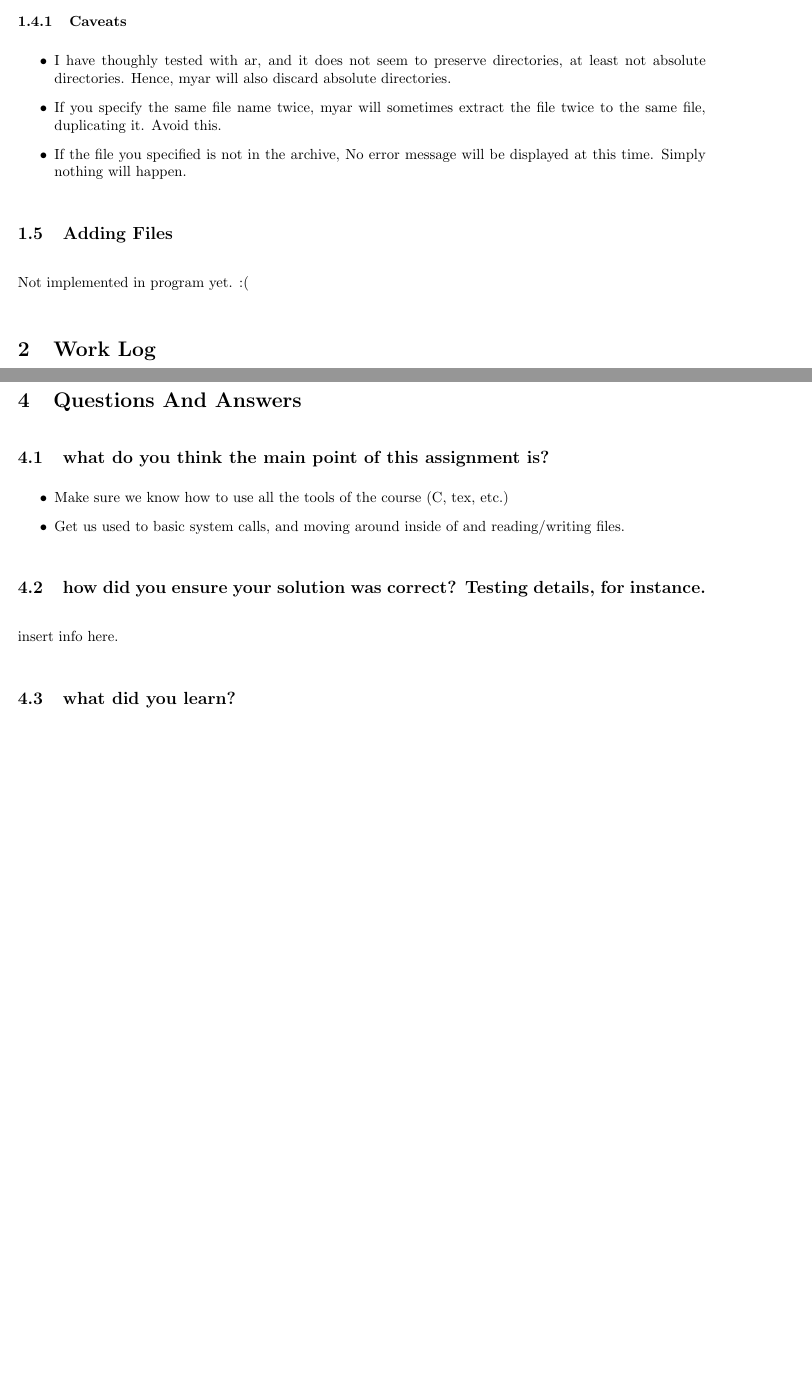
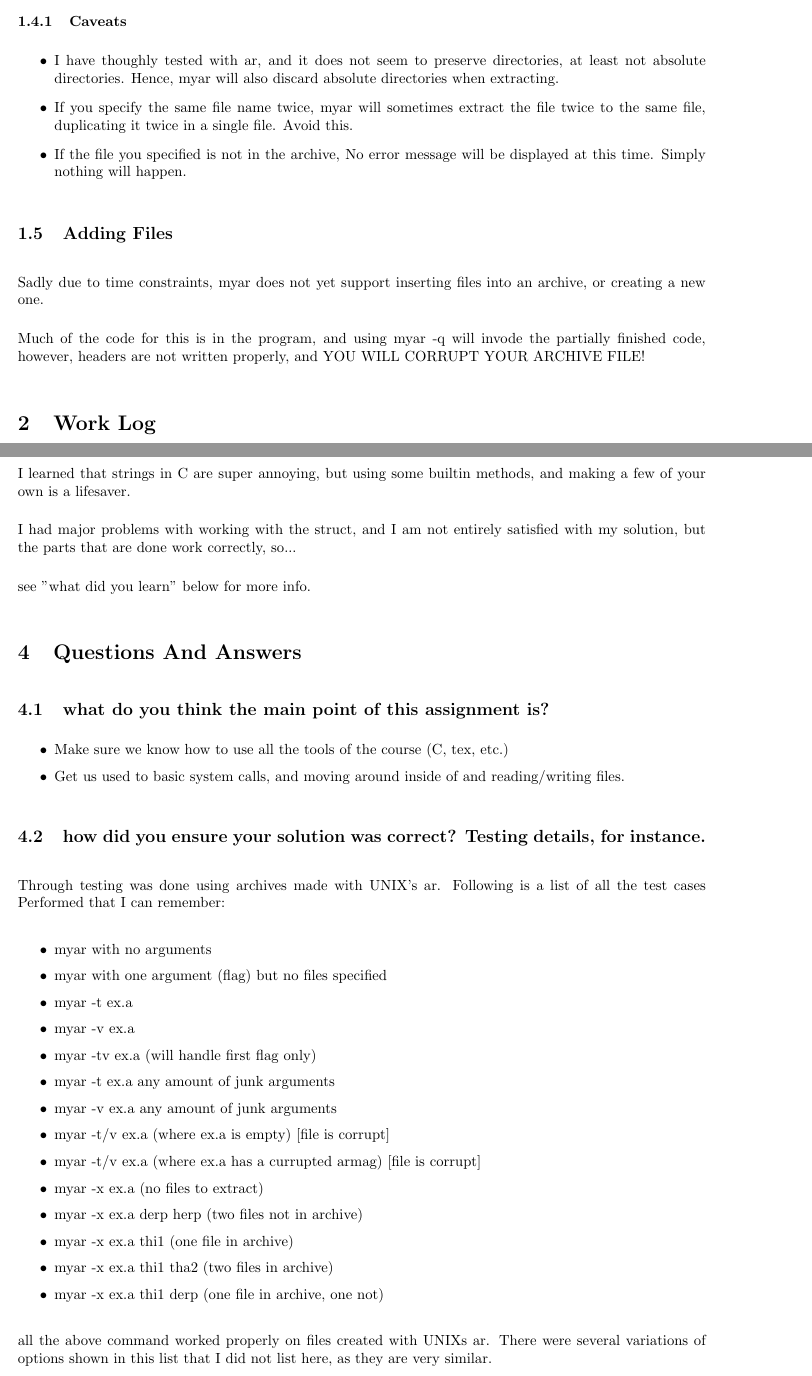
Before and after one commit to 1n5aN1aC/myar, a LaTeX document (doc/readme.tex): two parts of pages 3 and 4 of 4 before the commit and two parts of pages 3 and 4 of 5 after it, joined at a grey line, cut so that both start at the same text, the shorter picture padded with empty space. Compiled offline with LaTeX, dvips and Ghostscript.

Commit message:
Updating readme.

```diff
--- a/doc/readme.tex
+++ b/doc/readme.tex
@@ -108,21 +108,30 @@ It then iterates through the list of files in the archive, and in a nested loop,
 \subsubsection{Caveats}
 
 \begin{itemize}
-\item I have thoughly tested with ar, and it does not seem to preserve directories, at least not absolute directories.  Hence, myar will also discard absolute directories.
-\item If you specify the same file name twice, myar will sometimes extract the file twice to the same file, duplicating it.  Avoid this.
+\item I have thoughly tested with ar, and it does not seem to preserve directories, at least not absolute directories.  Hence, myar will also discard absolute directories when extracting.
+\item If you specify the same file name twice, myar will sometimes extract the file twice to the same file, duplicating it twice in a single file.  Avoid this.
 \item If the file you specified is not in the archive, No error message will be displayed at this time.  Simply nothing will happen.
 \end{itemize}
 
 \subsection{Adding Files}
 
-Not implemented in program yet.  :(
+Sadly due to time constraints, myar does not yet support inserting files into an archive, or creating a new one.
+
+Much of the code for this is in the program, and using myar -q will invode the partially finished code, however, headers are not written properly, and YOU WILL CORRUPT YOUR ARCHIVE FILE!
 
 \section{Work Log}
 
 Coming soon.  In the meantime, you can find a rough outline here:
+
 \url{https://github.com/1n5aN1aC/myar/commits/master}
 
 \section{Challenges}
+
+I learned that strings in C are super annoying, but using some builtin methods, and making a few of your own is a lifesaver.
+
+I had major problems with working with the struct, and I am not entirely satisfied with my solution, but the parts that are done work correctly, so...
+
+see "what did you learn" below for more info.
 
 \section{Questions And Answers}
 
@@ -135,7 +144,26 @@ Coming soon.  In the meantime, you can find a rough outline here:
 
 \subsection{how did you ensure your solution was correct? Testing details, for instance.}
 
-insert info here.
+Through testing was done using archives made with UNIX's ar.  Following is a list of all the test cases Performed that I can remember:
+
+\begin{itemize}
+\item myar with no arguments
+\item myar with one argument (flag) but no files specified
+\item myar -t ex.a
+\item myar -v ex.a
+\item myar -tv ex.a   (will handle first flag only)
+\item myar -t ex.a any amount of junk arguments
+\item myar -v ex.a any amount of junk arguments
+\item myar -t/v ex.a (where ex.a is empty) [file is corrupt]
+\item myar -t/v ex.a (where ex.a has a currupted armag) [file is corrupt]
+\item myar -x ex.a (no files to extract)
+\item myar -x ex.a derp herp (two files not in archive)
+\item myar -x ex.a thi1 (one file in archive)
+\item myar -x ex.a thi1 tha2 (two files in archive)
+\item myar -x ex.a thi1 derp (one file in archive, one not)
+\end{itemize}
+
+all the above command worked properly on files created with UNIXs ar.  There were several variations of options shown in this list that I did not list here, as they are very similar.
 
 \subsection{what did you learn?}
 
```
Also changed, not shown: doc/readme.pdf, readme.md, doc/readme.tex (3 more changed lines), 1 other file.
